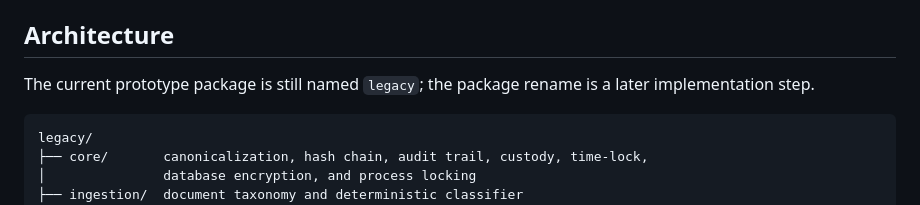
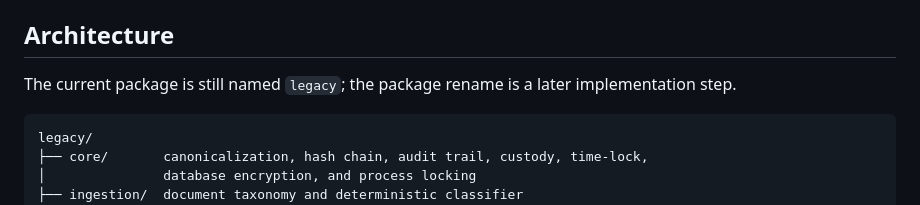
Before and after one commit to annatchijova/continuum, a Markdown page: README.md, the part around one of its changes. Rendered like a GitHub page.

Commit message:
Remove hackathon-prototype framing, full-width logo, fix demo link

````diff
--- a/README.md
+++ b/README.md
@@ -267,8 +265,8 @@ uses its stateless OpenAI-compatible Chat Completions endpoint directly, with a
 
 ## Architecture
 
-The current prototype package is still named `legacy`; the package rename is a
-later implementation step.
+The current package is still named `legacy`; the package rename is a later
+implementation step.
 
 ```
 legacy/
````
Also changed, not shown: other parts of README.md (+0 -2 lines).
